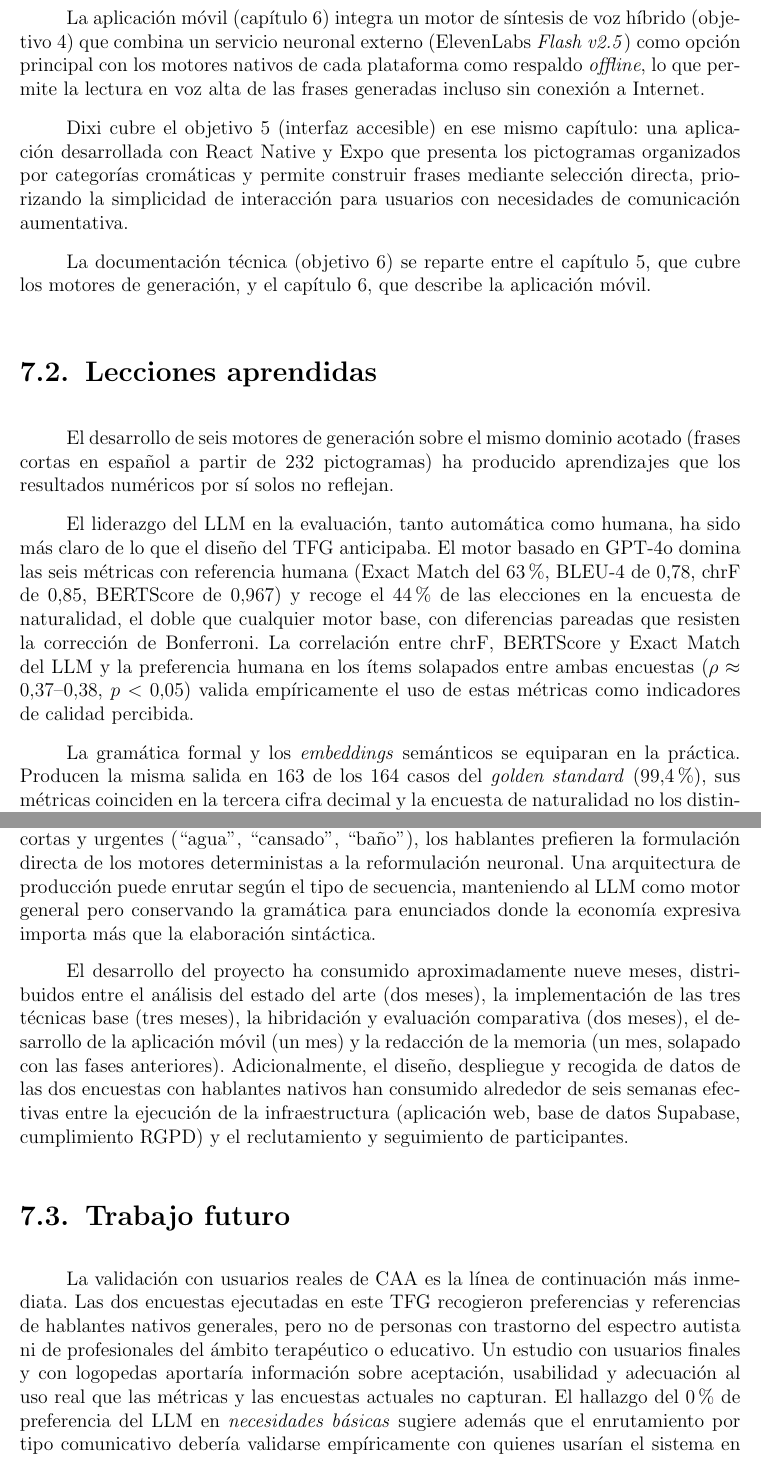
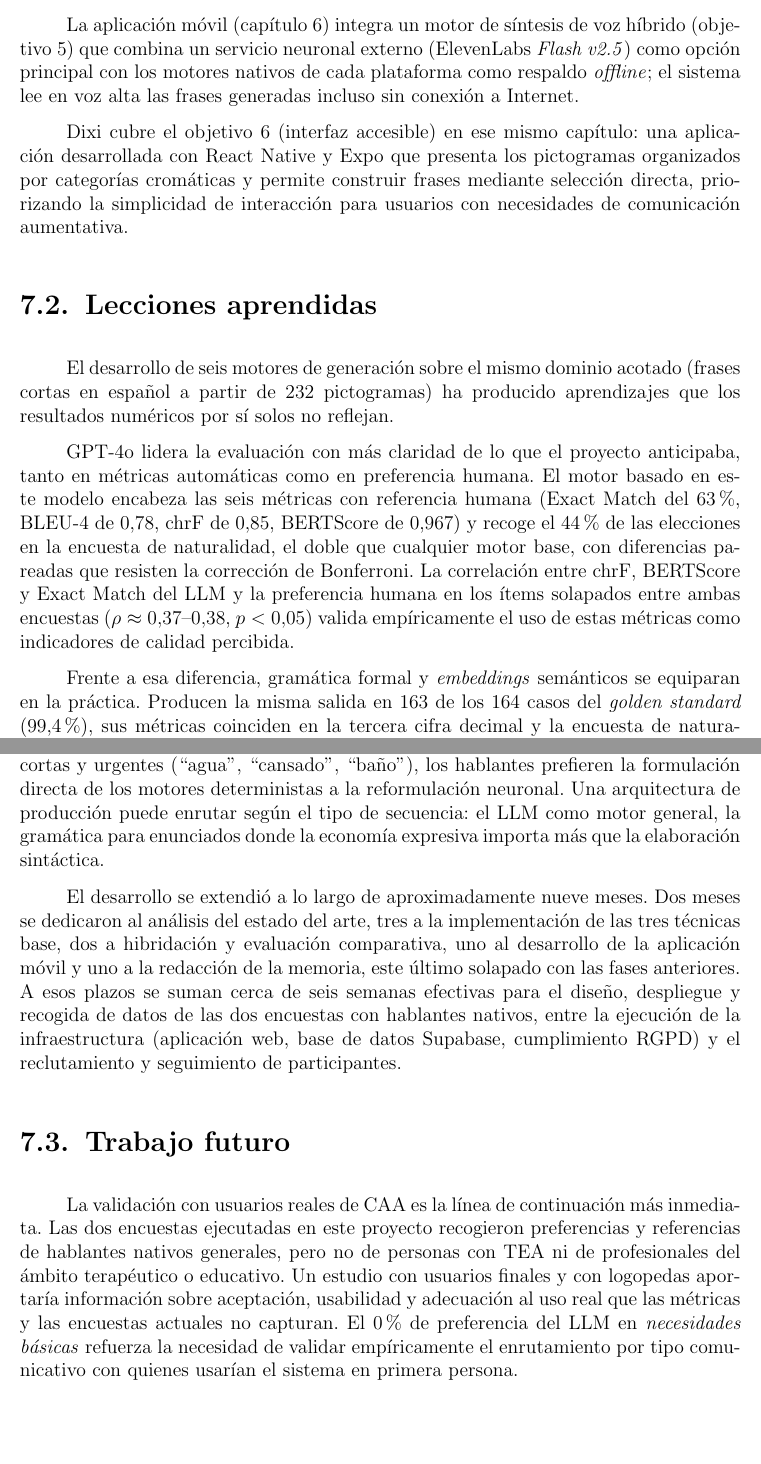
Before and after one commit to Lagaress/tfg-memory, a LaTeX document (main.tex, which reads sections/epilogue/conclusions.tex): two parts of pages 88 and 89 of 123, joined at a grey line, cut so that both start at the same text, the shorter picture padded with empty space. Compiled offline with pdfLaTeX.

Commit message:
Audit and polish "Conclusiones" chapter
- Realign objective numbering in "Objetivos alcanzados" with the six
  objectives declared in the introduction: split the former combined
  obj 3 into obj 3 (three base techniques) and obj 4 (three hybrid
  motors), shift TTS to obj 5 and the interface to obj 6, and drop
  the spurious "obj 6" on technical documentation that the
  introduction never enumerates. Move the 100% / 96-99% coverage
  figure into the new obj 4 paragraph, which closes the engine
  inventory by stating the global figures of the system.
- Apply terminology fixes against the project convention: "tres
  enfoques de IA" -> "tres técnicas de generación", "tres
  hibridaciones" -> "tres motores que las combinan", "enfoques
  neuronales" -> "técnicas neuronales".
- Reduce AI-style mannerisms across "Lecciones aprendidas" and
  "Trabajo futuro": vary the cascading "El + abstract noun + de"
  openings (L23, L25, L43), drop "Adicionalmente" and "Por último",
  replace "constituye" copulae in L29 and L49 with plain "es",
  rewrite the gerund chain "manteniendo... conservando" as a colon
  list, replace "abren margen para revisar" with "permiten revisar",
  swap "domina las seis métricas" for "encabeza las seis métricas",
  make the L7 reflexive passive consistent ("se aborda... se
  revisan"), and break the dense L35 sentence with five embedded
  parentheticals into two sentences.
- Reach for the existing acronym TEA in L39 instead of spelling
  "trastorno del espectro autista" again, switch the L23 self-
  reference from "TFG" to "proyecto", open the L49 voice-cloning
  example with "por ejemplo, edad o género" instead of the
  triplet "edad, género, preferencia de tono", and swap the L13
  causal "lo que permite la lectura..." for a semicolon clause.

All numerical claims cross-checked against
sections/development/evaluacion-comparativa.tex and confirmed
unchanged.

Co-Authored-By: Claude Opus 4.7 (1M context) <noreply@anthropic.com>

```diff
--- a/sections/epilogue/conclusions.tex
+++ b/sections/epilogue/conclusions.tex
@@ -12,17 +12,17 @@ La implementación y evaluación comparativa de tres enfoques de IA (objetivo 3)
 
-La aplicación móvil (capítulo~\ref{ch:aplicacion-movil}) integra un motor de síntesis de voz híbrido (objetivo 4) que combina un servicio neuronal externo (ElevenLabs \textit{Flash v2.5}) como opción principal con los motores nativos de cada plataforma como respaldo \textit{offline}, lo que permite la lectura en voz alta de las frases generadas incluso sin conexión a Internet.
+El diseño y la evaluación de motores híbridos (objetivo 4) extienden las tres técnicas base con tres motores que las combinan (sección~\ref{ch:hibridacion}): post-edición LLM sobre gramática (Hybrid1), post-edición LLM sobre \textit{embeddings} (Hybrid2) y sobregeneración multimotor con \textit{ranking} por perplejidad (Hybrid3). Con la incorporación de los híbridos, los seis motores del sistema alcanzan una tasa de éxito del 100\% y una cobertura de pictogramas entre el 96\% y el 99\%.
 
-Dixi cubre el objetivo 5 (interfaz accesible) en ese mismo capítulo: una aplicación desarrollada con React Native y Expo que presenta los pictogramas organizados por categorías cromáticas y permite construir frases mediante selección directa, priorizando la simplicidad de interacción para usuarios con necesidades de comunicación aumentativa.
+La aplicación móvil (capítulo~\ref{ch:aplicacion-movil}) integra un motor de síntesis de voz híbrido (objetivo 5) que combina un servicio neuronal externo (ElevenLabs \textit{Flash v2.5}) como opción principal con los motores nativos de cada plataforma como respaldo \textit{offline}; el sistema lee en voz alta las frases generadas incluso sin conexión a Internet.
 
-La documentación técnica (objetivo 6) se reparte entre el capítulo~\ref{ch:generacion-oraciones}, que cubre los motores de generación, y el capítulo~\ref{ch:aplicacion-movil}, que describe la aplicación móvil.
+Dixi cubre el objetivo 6 (interfaz accesible) en ese mismo capítulo: una aplicación desarrollada con React Native y Expo que presenta los pictogramas organizados por categorías cromáticas y permite construir frases mediante selección directa, priorizando la simplicidad de interacción para usuarios con necesidades de comunicación aumentativa.
 
 \section{Lecciones aprendidas}
 
 El desarrollo de seis motores de generación sobre el mismo dominio acotado (frases cortas en español a partir de 232 pictogramas) ha producido aprendizajes que los resultados numéricos por sí solos no reflejan.
 
-El liderazgo del LLM en la evaluación, tanto automática como humana, ha sido más claro de lo que el diseño del TFG anticipaba. El motor basado en GPT-4o domina las seis métricas con referencia humana (Exact Match del 63\%, BLEU-4 de 0,78, chrF de 0,85, BERTScore de 0,967) y recoge el 44\% de las elecciones en la encuesta de naturalidad, el doble que cualquier motor base, con diferencias pareadas que resisten la corrección de Bonferroni. La correlación entre chrF, BERTScore y Exact Match del LLM y la preferencia humana en los ítems solapados entre ambas encuestas ($\rho \approx 0{,}37\text{--}0{,}38$, $p < 0{,}05$) valida empíricamente el uso de estas métricas como indicadores de calidad percibida.
+GPT-4o lidera la evaluación con más claridad de lo que el proyecto anticipaba, tanto en métricas automáticas como en preferencia humana. El motor basado en este modelo encabeza las seis métricas con referencia humana (Exact Match del 63\%, BLEU-4 de 0,78, chrF de 0,85, BERTScore de 0,967) y recoge el 44\% de las elecciones en la encuesta de naturalidad, el doble que cualquier motor base, con diferencias pareadas que resisten la corrección de Bonferroni. La correlación entre chrF, BERTScore y Exact Match del LLM y la preferencia humana en los ítems solapados entre ambas encuestas ($\rho \approx 0{,}37\text{--}0{,}38$, $p < 0{,}05$) valida empíricamente el uso de estas métricas como indicadores de calidad percibida.
 
-La gramática formal y los \textit{embeddings} semánticos se equiparan en la práctica. Producen la misma salida en 163 de los 164 casos del \textit{golden standard} (99,4\%), sus métricas coinciden en la tercera cifra decimal y la encuesta de naturalidad no los distingue estadísticamente. El componente de \textit{embeddings}, diseñado para resolver predicción de preposiciones y \textit{ranking} semántico, no altera las decisiones de la gramática en el vocabulario acotado del proyecto. Los \textit{embeddings} pueden diferenciarse en escenarios con vocabulario más amplio donde las reglas léxicas no cubran todos los casos, una hipótesis que queda como línea abierta.
+Frente a esa diferencia, gramática formal y \textit{embeddings} semánticos se equiparan en la práctica. Producen la misma salida en 163 de los 164 casos del \textit{golden standard} (99,4\%), sus métricas coinciden en la tercera cifra decimal y la encuesta de naturalidad no los distingue estadísticamente. El componente de \textit{embeddings}, diseñado para resolver predicción de preposiciones y \textit{ranking} semántico, no altera las decisiones de la gramática en el vocabulario acotado del proyecto. Los \textit{embeddings} pueden diferenciarse en escenarios con vocabulario más amplio donde las reglas léxicas no cubran todos los casos, una hipótesis que queda como línea abierta.
 
 Los híbridos cumplen sus objetivos de diseño en las dimensiones específicas para las que fueron pensados pero no en coincidencia con la referencia humana. Hybrid1 y Hybrid2 reducen la perplejidad mediana a 70 (frente a 119 de las bases y 123 del LLM), lo que indica que la post-edición por LLM produce texto más natural según los modelos de lenguaje preentrenados. Hybrid3 alcanza la máxima cobertura (0,99) y fidelidad ajustada (0,986). En las métricas con referencia humana, los tres híbridos mejoran sobre las bases pero no alcanzan al LLM puro: la post-edición sobre una salida determinista añade valor, pero menos que dejar al LLM generar desde cero.
 
@@ -30,13 +30,13 @@ Hybrid3 constituye un resultado negativo instructivo. Su diseño (sobregeneraci
 
 La convergencia entre motores ha sido un hallazgo transversal revelador. En 113 de los 164 casos (68,9\%) el LLM genera de forma independiente exactamente la misma oración que la gramática, a pesar de ser un modelo generativo sin acceso a las reglas del CFG. El dominio acotado de CAA con 232 pictogramas admite pocas formulaciones válidas para la mayoría de las entradas, lo que acerca incluso a técnicas muy distintas hacia la misma solución.
 
-Un hallazgo específico de la encuesta de naturalidad merece mención por su relevancia práctica. En el tipo comunicativo \textit{necesidades básicas}, el LLM no recibe ni una sola elección humana (0\% sobre 99 respuestas) frente al 42\% de los \textit{embeddings} y el 39\% de la gramática, y un 18\% de los evaluadores marca ``Ninguna''. Para secuencias cortas y urgentes (``agua'', ``cansado'', ``baño''), los hablantes prefieren la formulación directa de los motores deterministas a la reformulación neuronal. Una arquitectura de producción puede enrutar según el tipo de secuencia, manteniendo al LLM como motor general pero conservando la gramática para enunciados donde la economía expresiva importa más que la elaboración sintáctica.
+Un hallazgo específico de la encuesta de naturalidad merece mención por su relevancia práctica. En el tipo comunicativo \textit{necesidades básicas}, el LLM no recibe ni una sola elección humana (0\% sobre 99 respuestas) frente al 42\% de los \textit{embeddings} y el 39\% de la gramática, y un 18\% de los evaluadores marca ``Ninguna''. Para secuencias cortas y urgentes (``agua'', ``cansado'', ``baño''), los hablantes prefieren la formulación directa de los motores deterministas a la reformulación neuronal. Una arquitectura de producción puede enrutar según el tipo de secuencia: el LLM como motor general, la gramática para enunciados donde la economía expresiva importa más que la elaboración sintáctica.
 
-El desarrollo del proyecto ha consumido aproximadamente nueve meses, distribuidos entre el análisis del estado del arte (dos meses), la implementación de las tres técnicas base (tres meses), la hibridación y evaluación comparativa (dos meses), el desarrollo de la aplicación móvil (un mes) y la redacción de la memoria (un mes, solapado con las fases anteriores). Adicionalmente, el diseño, despliegue y recogida de datos de las dos encuestas con hablantes nativos han consumido alrededor de seis semanas efectivas entre la ejecución de la infraestructura (aplicación web, base de datos Supabase, cumplimiento RGPD) y el reclutamiento y seguimiento de participantes.
+El desarrollo se extendió a lo largo de aproximadamente nueve meses. Dos meses se dedicaron al análisis del estado del arte, tres a la implementación de las tres técnicas base, dos a hibridación y evaluación comparativa, uno al desarrollo de la aplicación móvil y uno a la redacción de la memoria, este último solapado con las fases anteriores. A esos plazos se suman cerca de seis semanas efectivas para el diseño, despliegue y recogida de datos de las dos encuestas con hablantes nativos, entre la ejecución de la infraestructura (aplicación web, base de datos Supabase, cumplimiento RGPD) y el reclutamiento y seguimiento de participantes.
 
 \section{Trabajo futuro}
 
-La validación con usuarios reales de CAA es la línea de continuación más inmediata. Las dos encuestas ejecutadas en este TFG recogieron preferencias y referencias de hablantes nativos generales, pero no de personas con trastorno del espectro autista ni de profesionales del ámbito terapéutico o educativo. Un estudio con usuarios finales y con logopedas aportaría información sobre aceptación, usabilidad y adecuación al uso real que las métricas y las encuestas actuales no capturan. El hallazgo del 0\% de preferencia del LLM en \textit{necesidades básicas} sugiere además que el enrutamiento por tipo comunicativo debería validarse empíricamente con quienes usarían el sistema en primera persona.
+La validación con usuarios reales de CAA es la línea de continuación más inmediata. Las dos encuestas ejecutadas en este proyecto recogieron preferencias y referencias de hablantes nativos generales, pero no de personas con TEA ni de profesionales del ámbito terapéutico o educativo. Un estudio con usuarios finales y con logopedas aportaría información sobre aceptación, usabilidad y adecuación al uso real que las métricas y las encuestas actuales no capturan. El 0\% de preferencia del LLM en \textit{necesidades básicas} refuerza la necesidad de validar empíricamente el enrutamiento por tipo comunicativo con quienes usarían el sistema en primera persona.
 
 La ampliación del vocabulario más allá de los 232 pictogramas actuales es el paso necesario para llevar el sistema a un entorno real. ARASAAC dispone de más de 11.500 pictogramas, y un vocabulario más amplio introduciría combinaciones que la gramática formal no puede anticipar con reglas manuales. En ese escenario, los \textit{embeddings} semánticos podrían diferenciarse de la gramática al resolver predicciones que las reglas léxicas no cubren, y el LLM ganaría ventaja al manejar estructuras no previstas.
 
```
Also changed, not shown: sections/epilogue/conclusions.tex (10 more changed lines).
